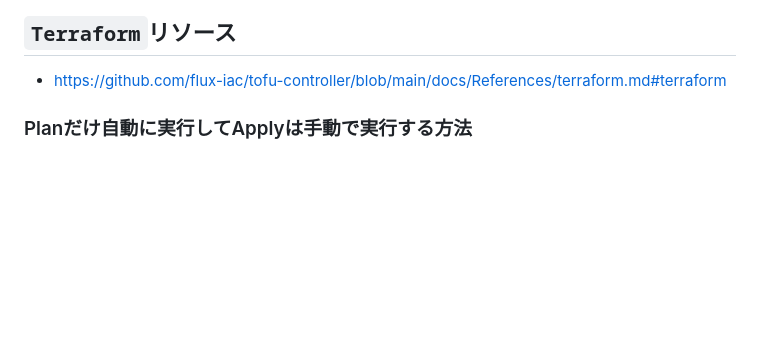
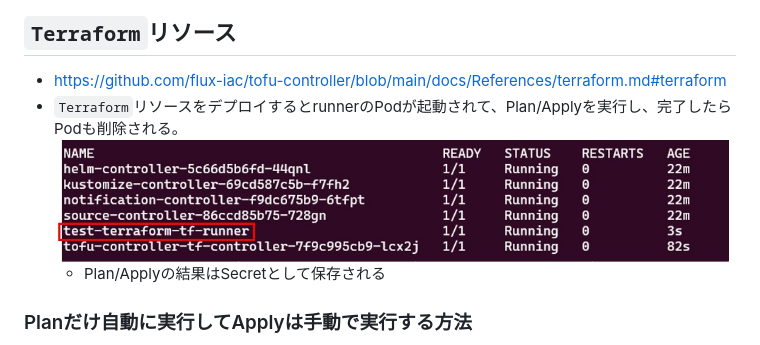
Before and after one commit to nutslove/Knowledges, a Markdown page: Flux/Fluxについて.md, the part around the change. Drawn GitHub-style; pictures changed too: Flux/image/tf_runner.jpg (added); blank space fills up the shorter version.

Commit message:
modified

```diff
--- a/Flux/Fluxについて.md
+++ b/Flux/Fluxについて.md
@@ -100,6 +100,9 @@ kubectl apply -f https://raw.githubusercontent.com/flux-iac/tofu-controller/main
 
 ## `Terraform`リソース
 - https://github.com/flux-iac/tofu-controller/blob/main/docs/References/terraform.md#terraform
+- `Terraform`リソースをデプロイするとrunnerのPodが起動されて、Plan/Applyを実行し、完了したらPodも削除される。
+  ![](./image/tf_runner.jpg)
+  - Plan/Applyの結果はSecretとして保存される
 
 ### Planだけ自動に実行してApplyは手動で実行する方法
 - https://flux-iac.github.io/tofu-controller/use-tf-controller/plan-and-manually-apply-terraform-resources/
```
